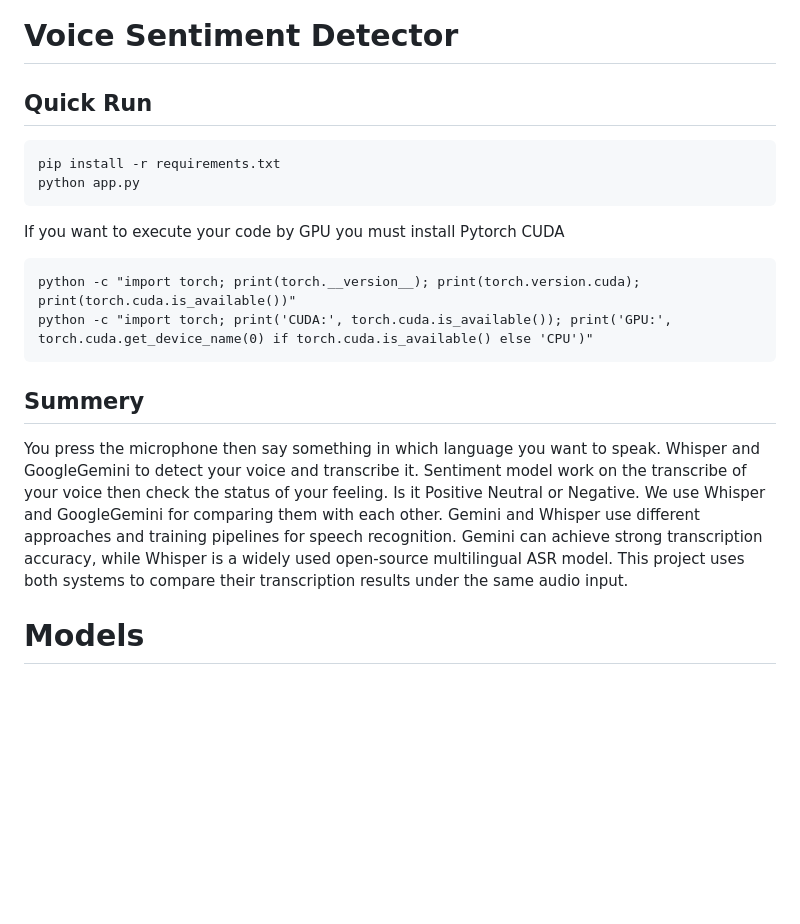
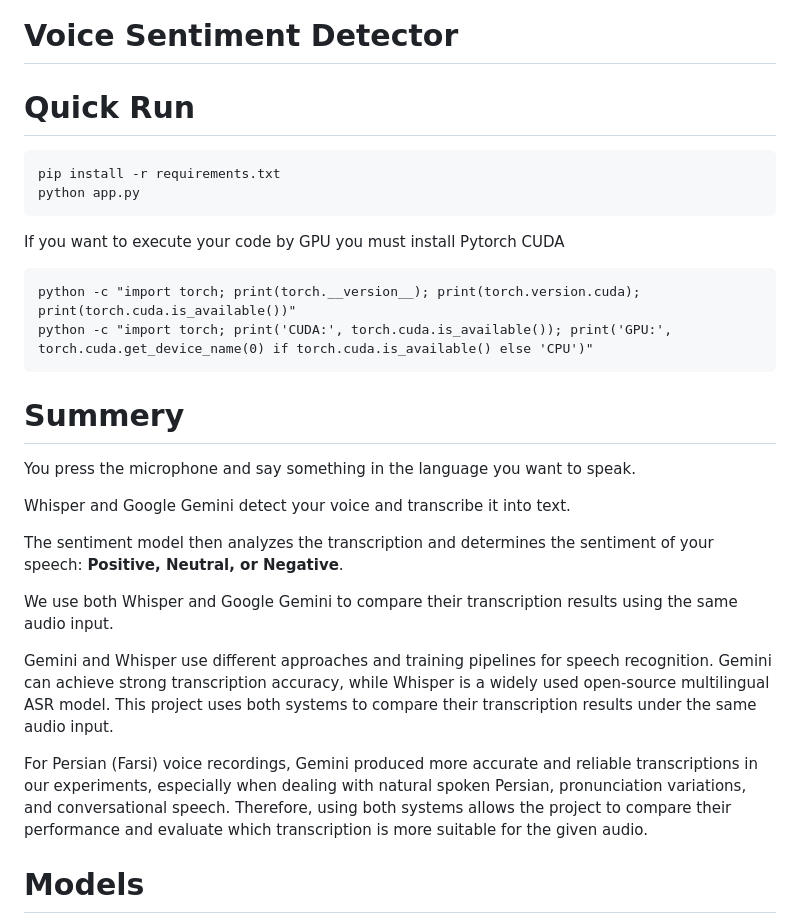
Before and after one commit to reza2004k/Voice-Sentiment-Detector, a Markdown page: README.md, the part around the change. Drawn GitHub-style; blank space fills up the shorter version.

````diff
--- a/README.md
+++ b/README.md
@@ -1,6 +1,6 @@
 # Voice Sentiment Detector
 
-## Quick Run
+# Quick Run
 ```
 pip install -r requirements.txt
 python app.py
@@ -12,13 +12,19 @@ python -c "import torch; print(torch.__version__); print(torch.version.cuda); pr
 python -c "import torch; print('CUDA:', torch.cuda.is_available()); print('GPU:', torch.cuda.get_device_name(0) if torch.cuda.is_available() else 'CPU')"
 ```
 
-## Summery
-You press the microphone then say something in which language you want to speak.
-Whisper and GoogleGemini to detect your voice and transcribe it.
-Sentiment model work on the transcribe of your voice then check the status of your feeling.
-Is it Positive Neutral or Negative.
-We use Whisper and GoogleGemini for comparing them with each other.
+# Summery
+You press the microphone and say something in the language you want to speak.
+
+Whisper and Google Gemini detect your voice and transcribe it into text.
+
+The sentiment model then analyzes the transcription and determines the sentiment of your speech: **Positive, Neutral, or Negative**.
+
+We use both Whisper and Google Gemini to compare their transcription results using the same audio input.
+
 Gemini and Whisper use different approaches and training pipelines for speech recognition. Gemini can achieve strong transcription accuracy, while Whisper is a widely used open-source multilingual ASR model. This project uses both systems to compare their transcription results under the same audio input.
+
+For Persian (Farsi) voice recordings, Gemini produced more accurate and reliable transcriptions in our experiments, especially when dealing with natural spoken Persian, pronunciation variations, and conversational speech. Therefore, using both systems allows the project to compare their performance and evaluate which transcription is more suitable for the given audio.
+
 
 # Models
 
````
